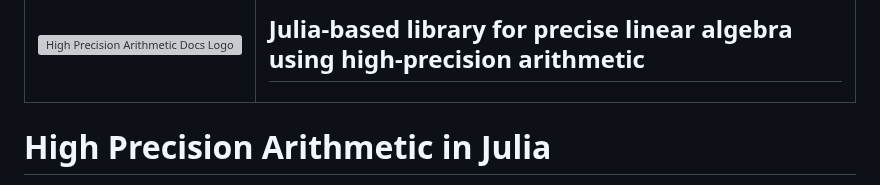
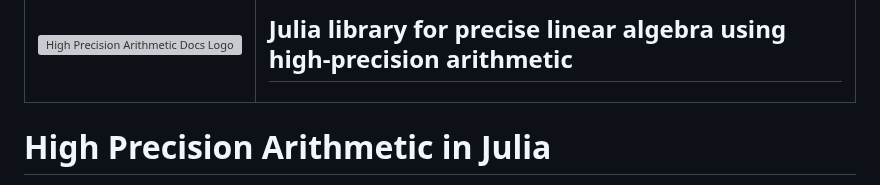
Before and after one commit to AkhilAkkapelli/HighPrecisionArithmetic.jl, a Markdown page: README.md, the part around the change. GitHub-like rendering; grey boxes are pictures that could not be loaded.

```diff
--- a/README.md
+++ b/README.md
@@ -12,7 +12,7 @@
     <!-- Text Cell -->
     <td style="padding-left: 20px; vertical-align: middle; text-align: left;">
       <h2 style="font-size: 1.25rem; font-weight: bold; margin: 0; line-height: 1.3;">
-        Julia-based library for precise linear algebra using high-precision arithmetic
+      Julia library for precise linear algebra using high-precision arithmetic
       </h2>
     </td>
   </tr>
```
